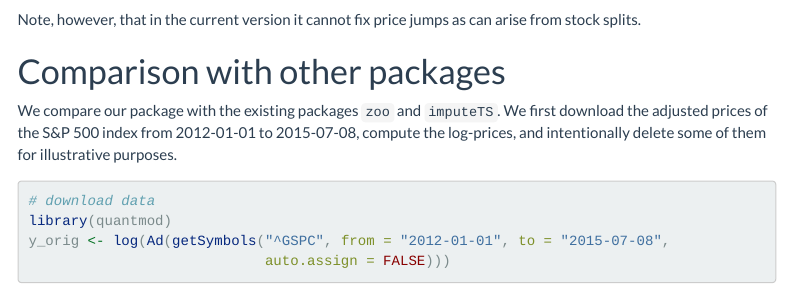
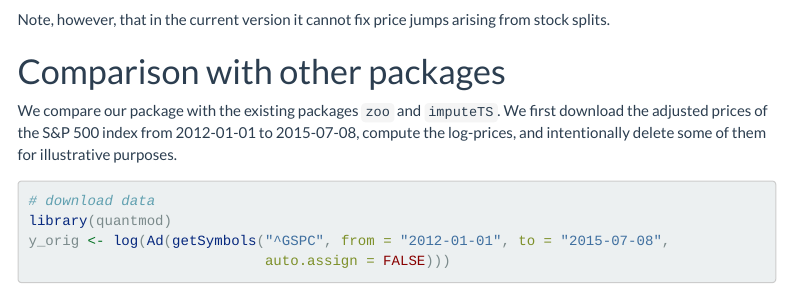
Before and after one commit to dppalomar/imputeFin, an R Markdown document (vignettes/ImputeFinancialTimeSeries.Rmd): the page in a window 1100 px wide, from 7940 px down. Rendered offline with R 4.5, knitr and Pandoc, with nearby package versions; some code elsewhere in the file could not run offline; menus at the side of the page are left out.

Commit message:
Tiny update.

````diff
--- a/vignettes/ImputeFinancialTimeSeries.Rmd
+++ b/vignettes/ImputeFinancialTimeSeries.Rmd
@@ -187,7 +187,7 @@ plot_imputed(y_missing,
 y_imputed <- impute_AR1_t(y_missing, remove_outliers = TRUE)
 plot_imputed(y_imputed)
 ```
-Note, however, that in the current version it cannot fix price jumps as can arise from stock splits.
+Note, however, that in the current version it cannot fix price jumps arising from stock splits.
 
 
 # Comparison with other packages
````
Also changed, not shown: vignettes/ImputeFinancialTimeSeries.html.
